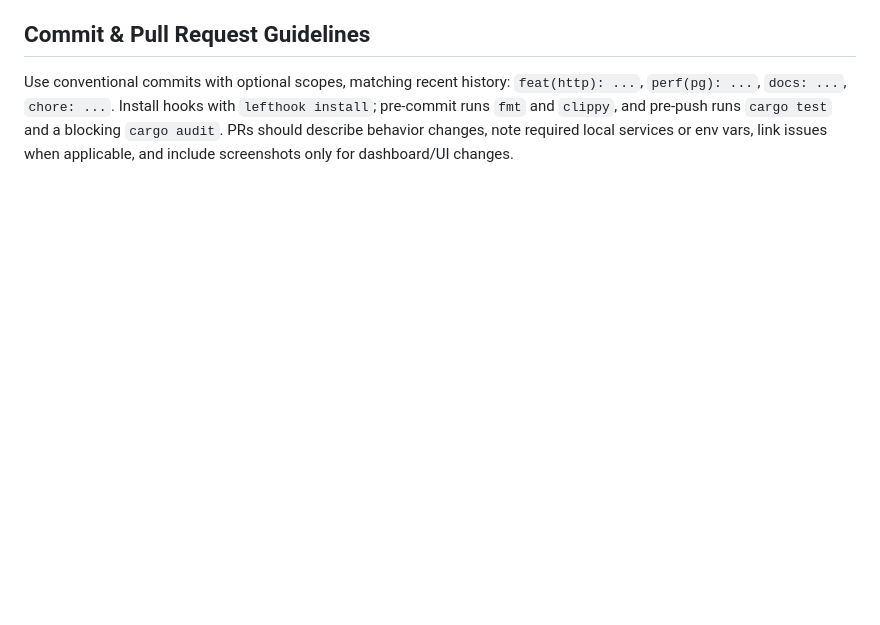
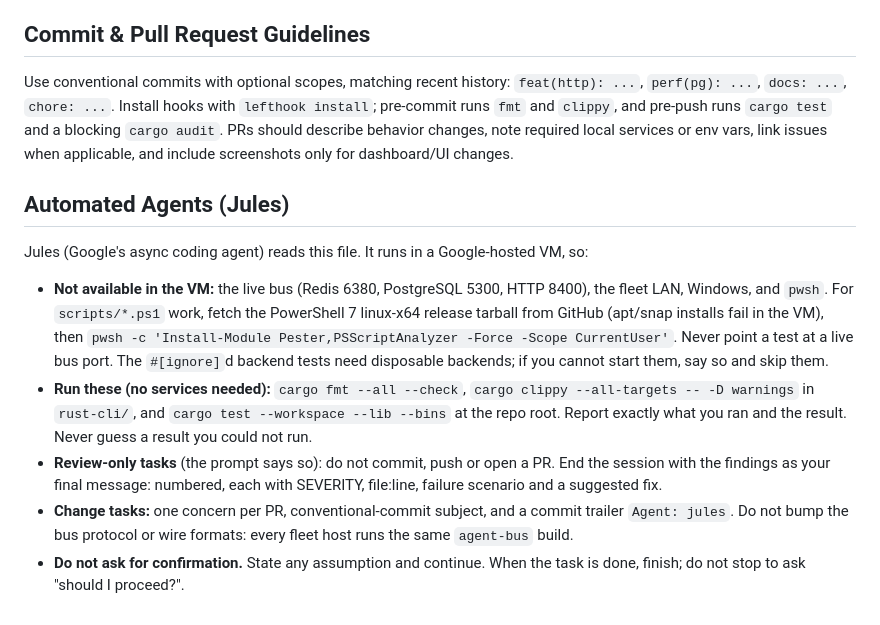
Before and after one commit to David-Martel/agent-hub, a Markdown page: AGENTS.md, the part around the change. Drawn GitHub-style; blank space fills up the shorter version.

Commit message:
docs(agents): add a Jules section to AGENTS.md (#75)
* docs(agents): add a Jules section to AGENTS.md

Jules reads AGENTS.md only (not CLAUDE.md). State what its VM cannot reach,
the exact service-free checks to run, the review-only contract, and that it
must not stall asking for confirmation.

Agent: claude
Co-Authored-By: Claude Opus 5.5 (1M context) <noreply@anthropic.com>

* docs(agents): tell Jules how to get pwsh for PowerShell checks

From the Jules pilot retrospective on #74: the VM has no pwsh and apt/snap
installs fail; the release tarball works.

Agent: claude
Co-Authored-By: Claude Opus 5.5 (1M context) <noreply@anthropic.com>

---------

Co-authored-by: Claude Opus 5.5 (1M context) <noreply@anthropic.com>

```diff
--- a/AGENTS.md
+++ b/AGENTS.md
@@ -60,3 +60,25 @@ behavior when transport semantics change.
 ## Commit & Pull Request Guidelines
 
 Use conventional commits with optional scopes, matching recent history: `feat(http): ...`, `perf(pg): ...`, `docs: ...`, `chore: ...`. Install hooks with `lefthook install`; pre-commit runs `fmt` and `clippy`, and pre-push runs `cargo test` and a blocking `cargo audit`. PRs should describe behavior changes, note required local services or env vars, link issues when applicable, and include screenshots only for dashboard/UI changes.
+
+## Automated Agents (Jules)
+
+Jules (Google's async coding agent) reads this file. It runs in a Google-hosted VM, so:
+
+- **Not available in the VM:** the live bus (Redis 6380, PostgreSQL 5300, HTTP 8400), the fleet
+  LAN, Windows, and `pwsh`. For `scripts/*.ps1` work, fetch the PowerShell 7 linux-x64 release
+  tarball from GitHub (apt/snap installs fail in the VM), then
+  `pwsh -c 'Install-Module Pester,PSScriptAnalyzer -Force -Scope CurrentUser'`. Never point a test at a live bus port. The `#[ignore]`d
+  backend tests need disposable backends; if you cannot start them, say so and skip them.
+- **Run these (no services needed):** `cargo fmt --all --check`,
+  `cargo clippy --all-targets -- -D warnings` in `rust-cli/`, and
+  `cargo test --workspace --lib --bins` at the repo root. Report exactly what you ran and the
+  result. Never guess a result you could not run.
+- **Review-only tasks** (the prompt says so): do not commit, push or open a PR. End the session
+  with the findings as your final message: numbered, each with SEVERITY, file:line, failure
+  scenario and a suggested fix.
+- **Change tasks:** one concern per PR, conventional-commit subject, and a commit trailer
+  `Agent: jules`. Do not bump the bus protocol or wire formats: every fleet host runs the same
+  `agent-bus` build.
+- **Do not ask for confirmation.** State any assumption and continue. When the task is done,
+  finish; do not stop to ask "should I proceed?".
```
